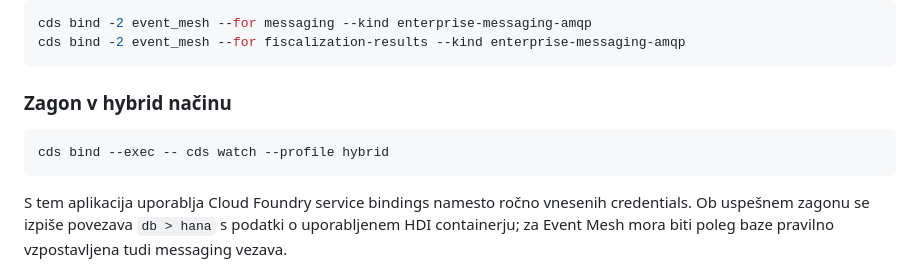
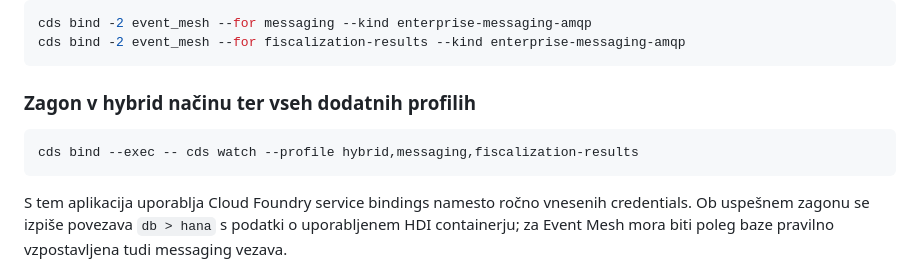
Before and after one commit to poetovio/Itelis-davcne-blagajne, a Markdown page: README.md, the part around the change. GitHub-like rendering.

Commit message:
README version 5.0

````diff
--- a/README.md
+++ b/README.md
@@ -230,10 +230,10 @@ cds bind -2 event_mesh --for messaging --kind enterprise-messaging-amqp
 cds bind -2 event_mesh --for fiscalization-results --kind enterprise-messaging-amqp
 ```
 
-### Zagon v hybrid načinu
+### Zagon v hybrid načinu ter vseh dodatnih profilih
 
 ```bash
-cds bind --exec -- cds watch --profile hybrid
+cds bind --exec -- cds watch --profile hybrid,messaging,fiscalization-results
 ```
 
 S tem aplikacija uporablja Cloud Foundry service bindings namesto ročno vnesenih credentials. Ob uspešnem zagonu se izpiše povezava `db > hana` s podatki o uporabljenem HDI containerju; za Event Mesh mora biti poleg baze pravilno vzpostavljena tudi messaging vezava.
````
